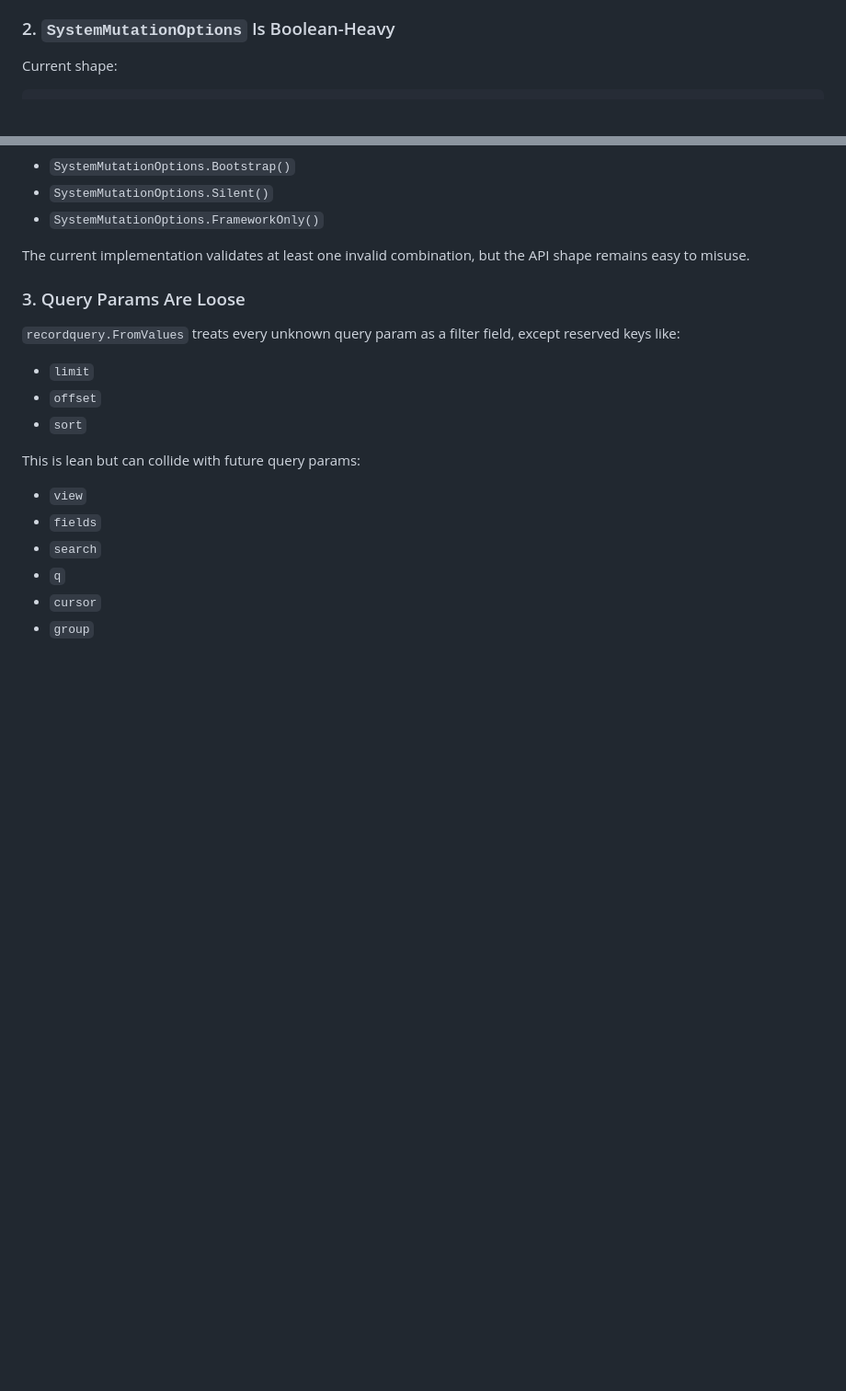
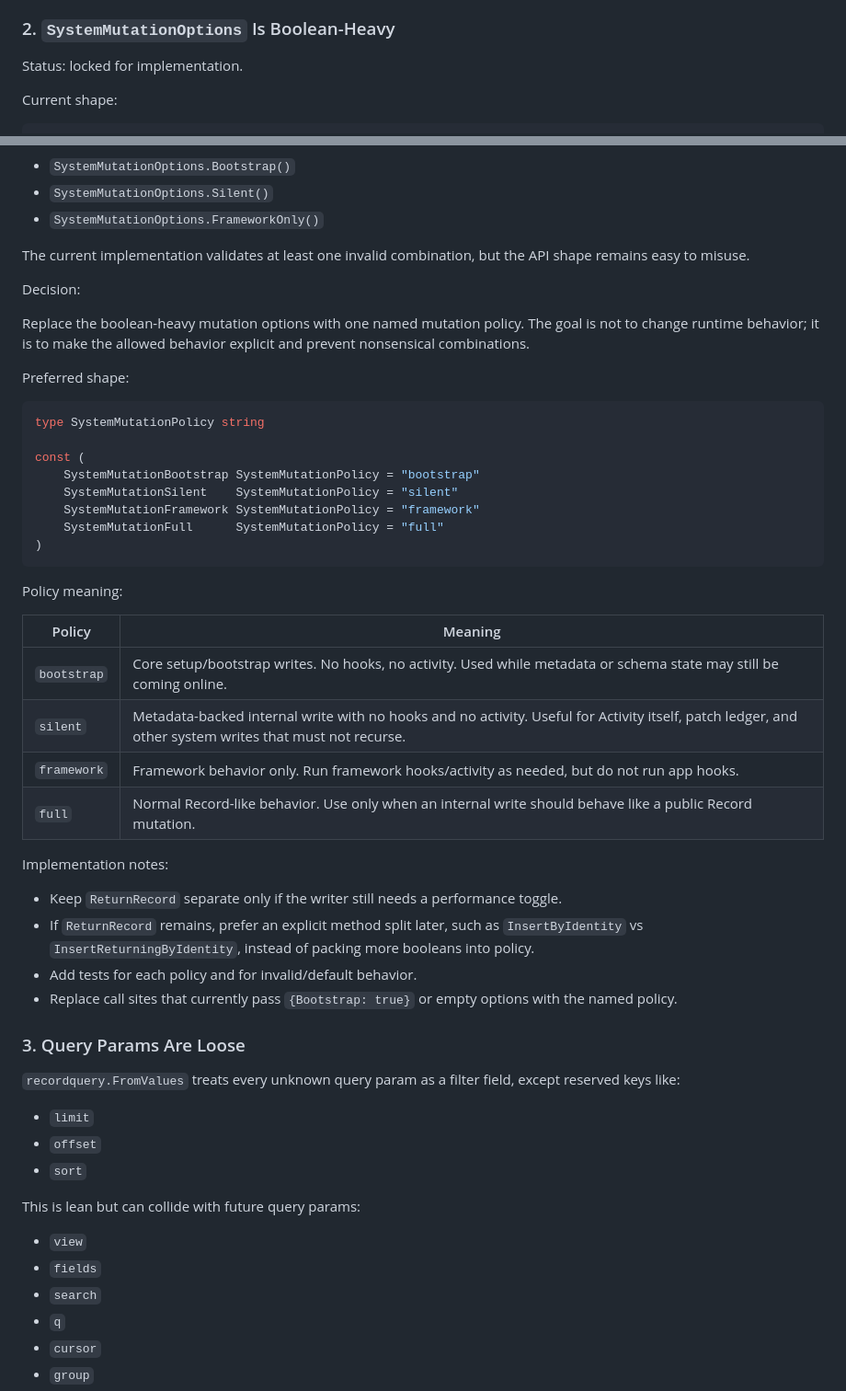
Before and after one commit to hapyco/dygo, a Markdown page: docs/pr-155-gpt-review-notes.md, 2 parts joined by grey strips. Shown at 92% size. Rendered like a GitHub page; blank space fills up the shorter version.

Commit message:
Lock system mutation policy decision

````diff
--- a/docs/pr-155-gpt-review-notes.md
+++ b/docs/pr-155-gpt-review-notes.md
@@ -46,6 +46,8 @@ Future work should be split into smaller PRs, for example:
 
 ### 2. `SystemMutationOptions` Is Boolean-Heavy
 
+Status: locked for implementation.
+
 Current shape:
 
 ```go
@@ -85,6 +87,39 @@ Alternative: constructors like:
 - `SystemMutationOptions.FrameworkOnly()`
 
 The current implementation validates at least one invalid combination, but the API shape remains easy to misuse.
+
+Decision:
+
+Replace the boolean-heavy mutation options with one named mutation policy. The goal is not to change runtime behavior; it is to make the allowed behavior explicit and prevent nonsensical combinations.
+
+Preferred shape:
+
+```go
+type SystemMutationPolicy string
+
+const (
+    SystemMutationBootstrap SystemMutationPolicy = "bootstrap"
+    SystemMutationSilent    SystemMutationPolicy = "silent"
+    SystemMutationFramework SystemMutationPolicy = "framework"
+    SystemMutationFull      SystemMutationPolicy = "full"
+)
+```
+
+Policy meaning:
+
+| Policy | Meaning |
+| --- | --- |
+| `bootstrap` | Core setup/bootstrap writes. No hooks, no activity. Used while metadata or schema state may still be coming online. |
+| `silent` | Metadata-backed internal write with no hooks and no activity. Useful for Activity itself, patch ledger, and other system writes that must not recurse. |
+| `framework` | Framework behavior only. Run framework hooks/activity as needed, but do not run app hooks. |
+| `full` | Normal Record-like behavior. Use only when an internal write should behave like a public Record mutation. |
+
+Implementation notes:
+
+- Keep `ReturnRecord` separate only if the writer still needs a performance toggle.
+- If `ReturnRecord` remains, prefer an explicit method split later, such as `InsertByIdentity` vs `InsertReturningByIdentity`, instead of packing more booleans into policy.
+- Add tests for each policy and for invalid/default behavior.
+- Replace call sites that currently pass `{Bootstrap: true}` or empty options with the named policy.
 
 ### 3. Query Params Are Loose
 
````
